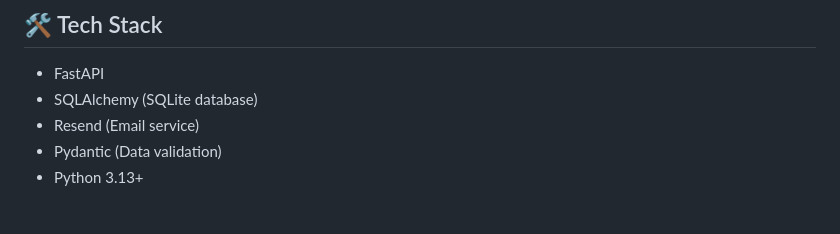
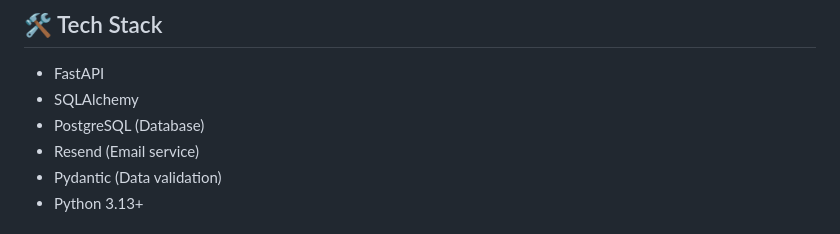
Before and after one commit to Adelodunpeter25/ContactFast, a Markdown page: README.md, the part around the change. GitHub-like rendering.

```diff
--- a/README.md
+++ b/README.md
@@ -55,7 +55,8 @@ A FastAPI-based contact form API that requires **no signup or configuration** fo
 ## 🛠️ Tech Stack
 
 - FastAPI
-- SQLAlchemy (SQLite database)
+- SQLAlchemy
+- PostgreSQL (Database)
 - Resend (Email service)
 - Pydantic (Data validation)
 - Python 3.13+
```
